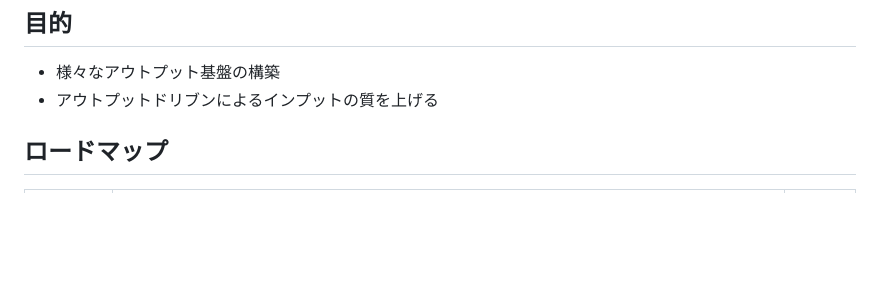
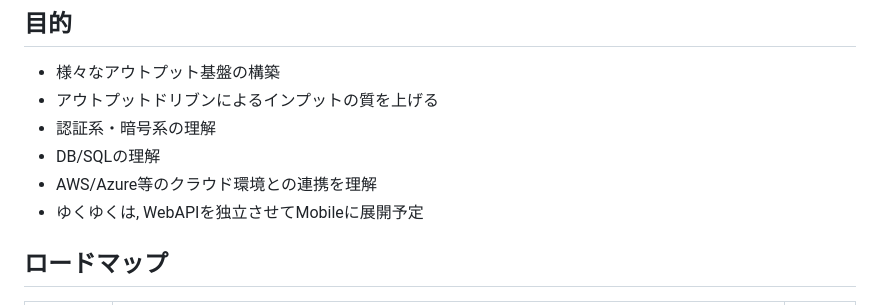
Before and after one commit to inoueshinichi/Dev_WebHomeProducts, a Markdown page: README.md, the part around the change. Drawn GitHub-style; blank space fills up the shorter version.

```diff
--- a/README.md
+++ b/README.md
@@ -33,6 +33,10 @@ Web/API Server on home for various my application
 ## 目的
 + 様々なアウトプット基盤の構築
 + アウトプットドリブンによるインプットの質を上げる
++ 認証系・暗号系の理解
++ DB/SQLの理解
++ AWS/Azure等のクラウド環境との連携を理解
++ ゆくゆくは, WebAPIを独立させてMobileに展開予定
 
 ## ロードマップ
 | マイルストン | 内容 | 達成状況 |
```
